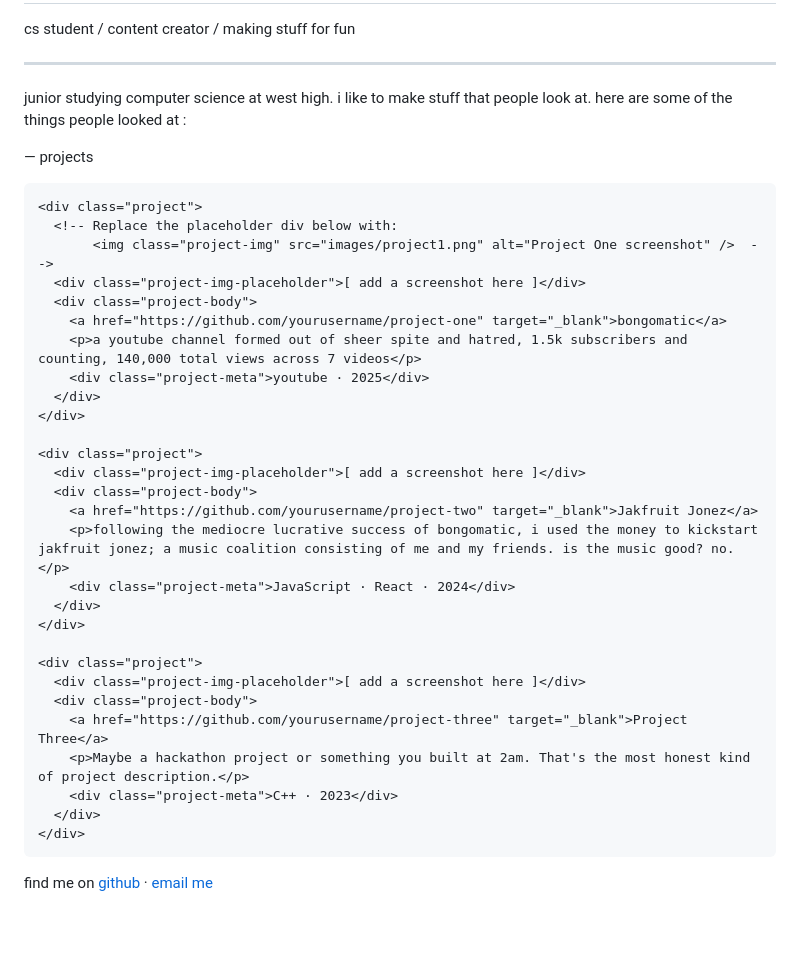
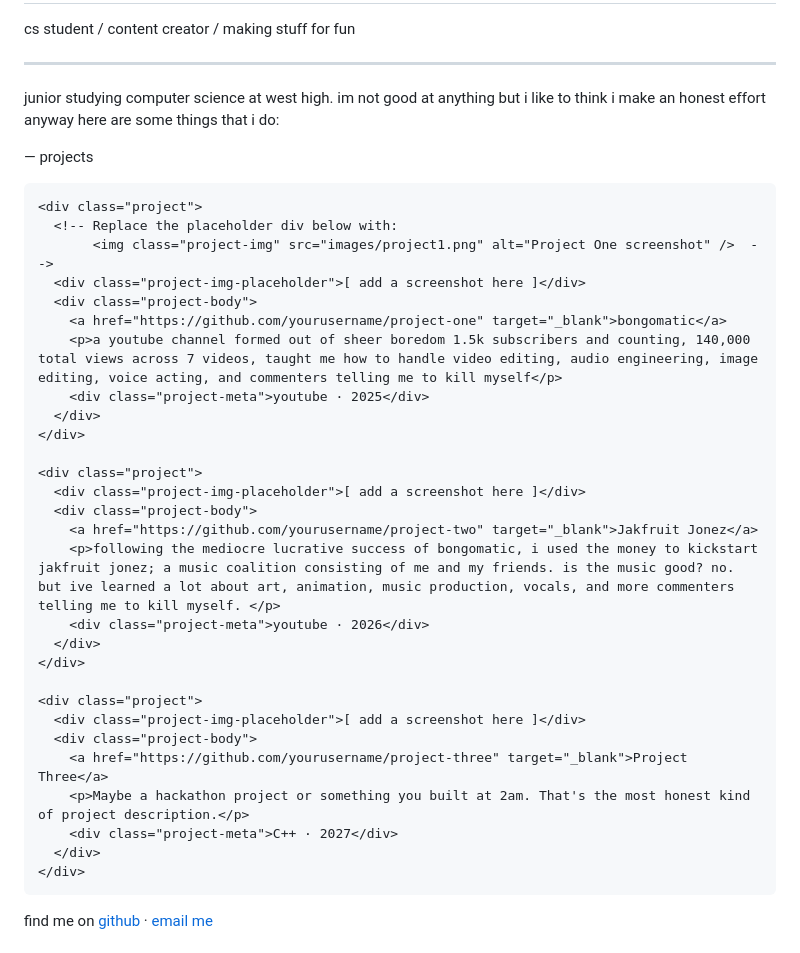
Before and after one commit to toomeysimon/toomeysimon.github.io, a Markdown page: README.md, the part around the change. Rendered like a GitHub page; blank space fills up the shorter version.

```diff
--- a/README.md
+++ b/README.md
@@ -177,8 +177,8 @@
 
   <p class="about">
     junior studying computer science at west high.
-    i like to make stuff that people look at.
-    here are some of the things people looked at :
+    im not good at anything but i like to think i make an honest effort
+    anyway here are some things that i do:
   </p>
 
   <p class="section-title">— projects</p>
@@ -191,7 +191,7 @@
       <div class="project-img-placeholder">[ add a screenshot here ]</div>
       <div class="project-body">
         <a href="https://github.com/yourusername/project-one" target="_blank">bongomatic</a>
-        <p>a youtube channel formed out of sheer spite and hatred, 1.5k subscribers and counting, 140,000 total views across 7 videos</p>
+        <p>a youtube channel formed out of sheer boredom 1.5k subscribers and counting, 140,000 total views across 7 videos, taught me how to handle video editing, audio engineering, image editing, voice acting, and commenters telling me to kill myself</p>
         <div class="project-meta">youtube · 2025</div>
       </div>
     </div>
@@ -200,8 +200,8 @@
       <div class="project-img-placeholder">[ add a screenshot here ]</div>
       <div class="project-body">
         <a href="https://github.com/yourusername/project-two" target="_blank">Jakfruit Jonez</a>
-        <p>following the mediocre lucrative success of bongomatic, i used the money to kickstart jakfruit jonez; a music coalition consisting of me and my friends. is the music good? no. </p>
-        <div class="project-meta">JavaScript · React · 2024</div>
+        <p>following the mediocre lucrative success of bongomatic, i used the money to kickstart jakfruit jonez; a music coalition consisting of me and my friends. is the music good? no. but ive learned a lot about art, animation, music production, vocals, and more commenters telling me to kill myself. </p>
+        <div class="project-meta">youtube · 2026</div>
       </div>
     </div>
 
@@ -210,7 +210,7 @@
       <div class="project-body">
         <a href="https://github.com/yourusername/project-three" target="_blank">Project Three</a>
         <p>Maybe a hackathon project or something you built at 2am. That's the most honest kind of project description.</p>
-        <div class="project-meta">C++ · 2023</div>
+        <div class="project-meta">C++ · 2027</div>
       </div>
     </div>
 
```
